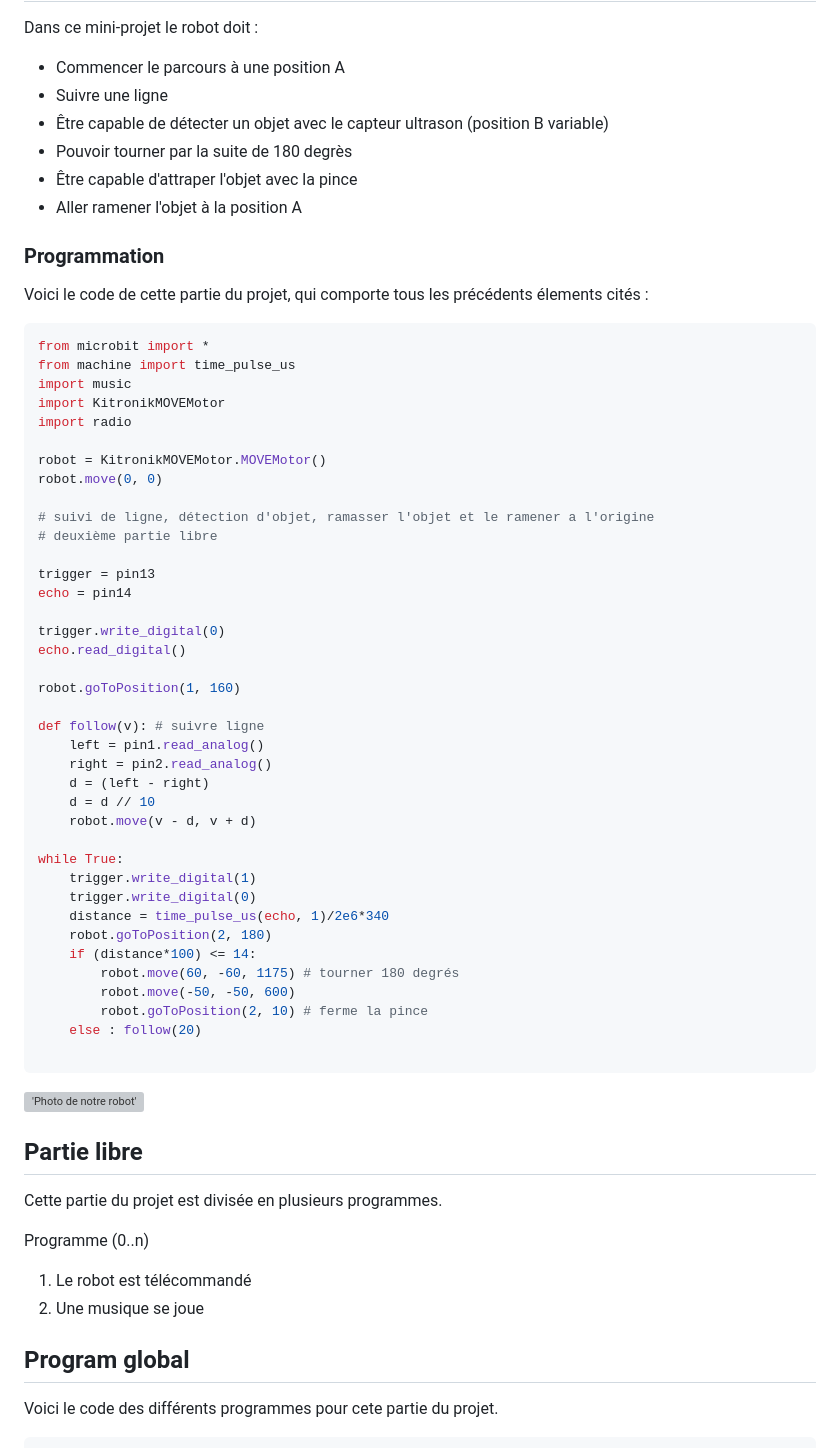
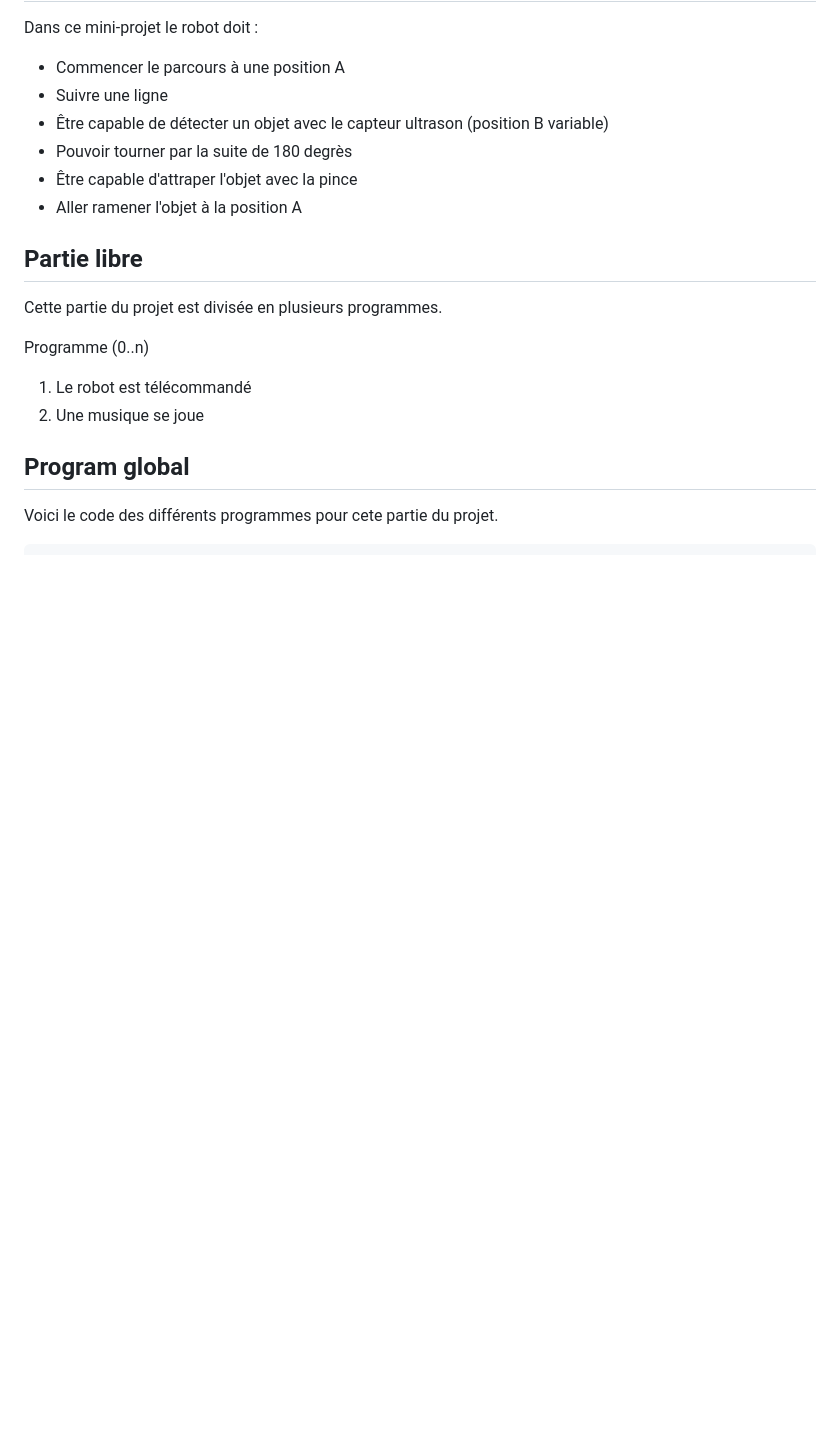
Before and after one commit to Olivier4508/oc25_olivier, a Markdown page: 1_robotique/README.md, the part around the change printed below. Drawn GitHub-style; blank space fills up the shorter version; grey boxes are pictures that could not be loaded.

````diff
--- a/1_robotique/README.md
+++ b/1_robotique/README.md
@@ -28,53 +28,6 @@ Dans ce mini-projet le robot doit :
 - Être capable d'attraper l'objet avec la pince
 - Aller ramener l'objet à la position A
 
-### Programmation
-
-Voici le code de cette partie du projet, qui comporte tous les précédents élements cités :
-
-```python
-from microbit import *
-from machine import time_pulse_us
-import music
-import KitronikMOVEMotor
-import radio
-
-robot = KitronikMOVEMotor.MOVEMotor()
-robot.move(0, 0)
-
-# suivi de ligne, détection d'objet, ramasser l'objet et le ramener a l'origine
-# deuxième partie libre
-
-trigger = pin13
-echo = pin14
-
-trigger.write_digital(0)
-echo.read_digital()
-
-robot.goToPosition(1, 160)
-
-def follow(v): # suivre ligne
-    left = pin1.read_analog()
-    right = pin2.read_analog()
-    d = (left - right)
-    d = d // 10
-    robot.move(v - d, v + d)
-
-while True:
-    trigger.write_digital(1)
-    trigger.write_digital(0)
-    distance = time_pulse_us(echo, 1)/2e6*340
-    robot.goToPosition(2, 180)
-    if (distance*100) <= 14:
-        robot.move(60, -60, 1175) # tourner 180 degrés
-        robot.move(-50, -50, 600)
-        robot.goToPosition(2, 10) # ferme la pince
-    else : follow(20)
-
-```
-
-!['Photo de notre robot'](robot.png)
-
 ## Partie libre
 
 Cette partie du projet est divisée en plusieurs programmes.
````
Also changed, not shown: other parts of 1_robotique/README.md (+101 -3 lines).
